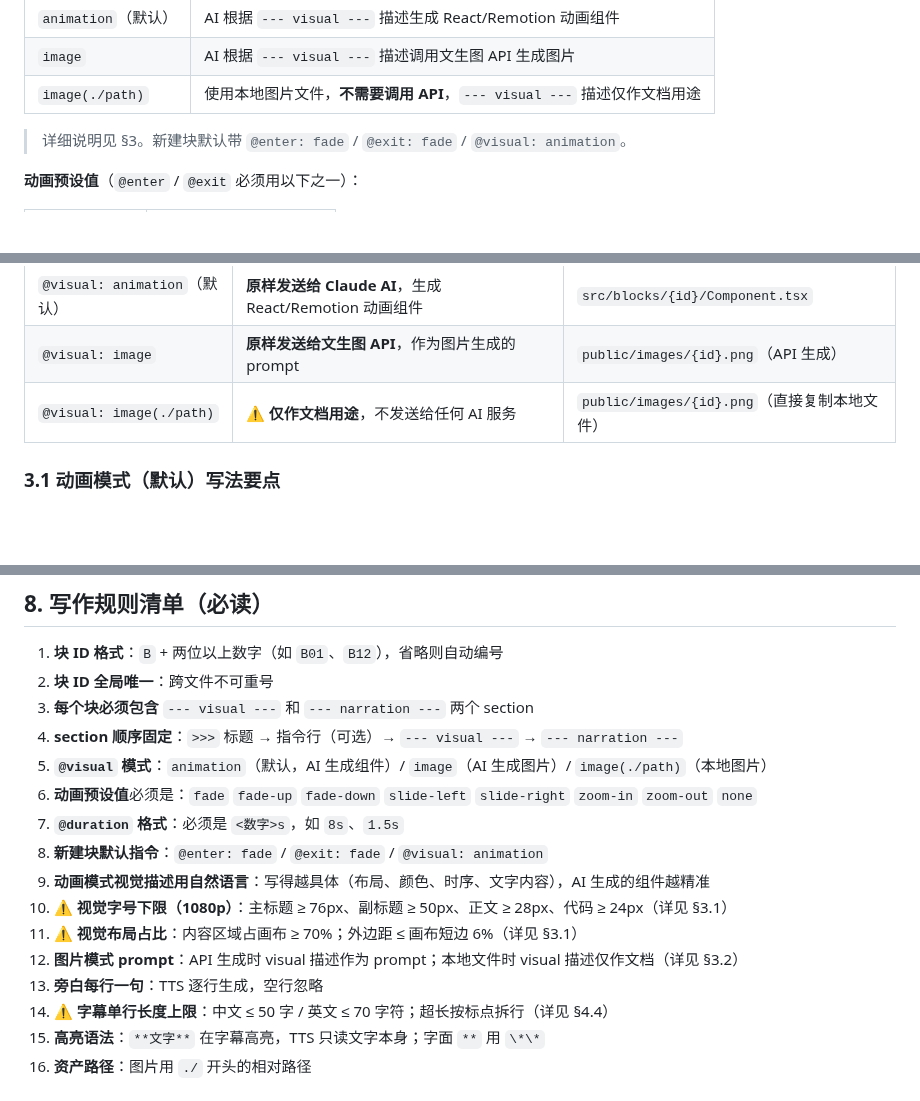
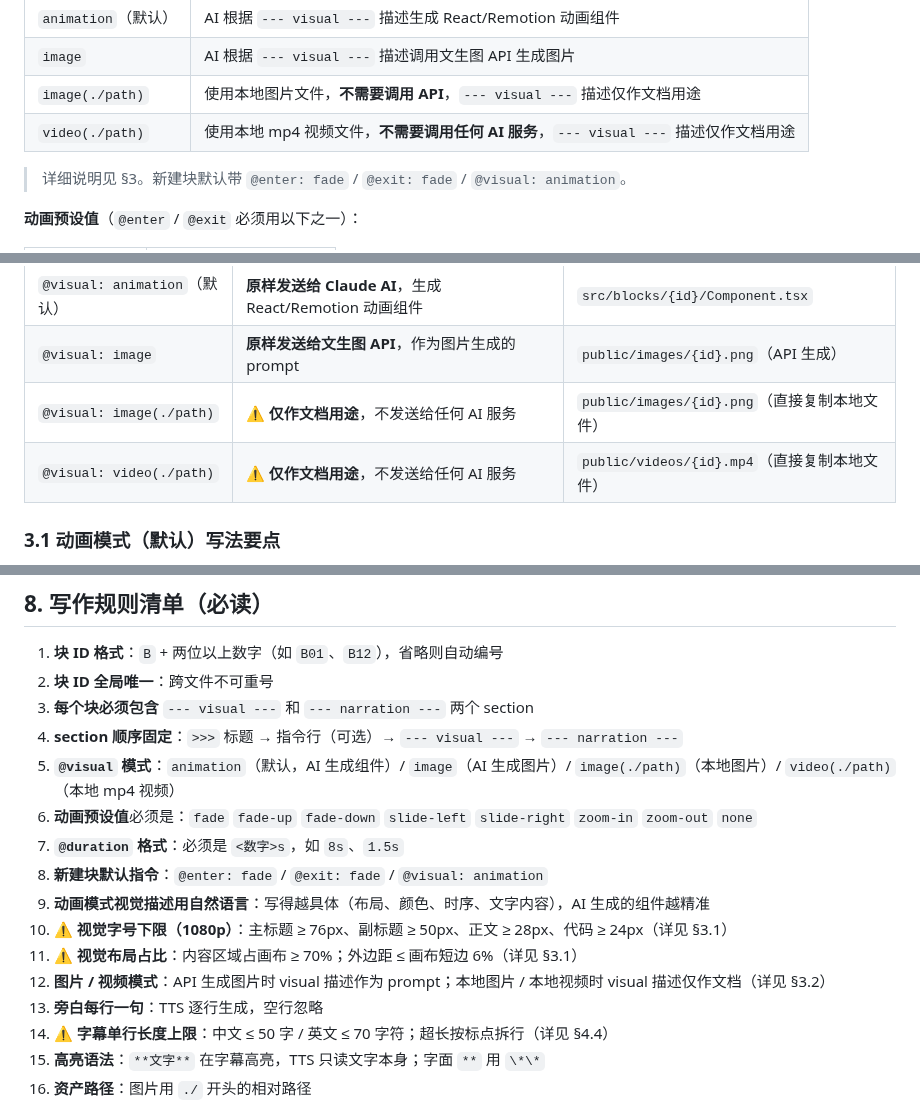
Before and after one commit to xslkim/AutoVideo, a Markdown page: AUTHORING.md, 3 parts joined by grey strips. Rendered like a GitHub page; blank space fills up the shorter version.

```diff
--- a/AUTHORING.md
+++ b/AUTHORING.md
@@ -155,6 +155,7 @@ avatarRef: ./avatar.mp4
 | `animation`（默认） | AI 根据 `--- visual ---` 描述生成 React/Remotion 动画组件 |
 | `image` | AI 根据 `--- visual ---` 描述调用文生图 API 生成图片 |
 | `image(./path)` | 使用本地图片文件，**不需要调用 API**，`--- visual ---` 描述仅作文档用途 |
+| `video(./path)` | 使用本地 mp4 视频文件，**不需要调用任何 AI 服务**，`--- visual ---` 描述仅作文档用途 |
 
 > 详细说明见 §3。新建块默认带 `@enter: fade` / `@exit: fade` / `@visual: animation`。
 
@@ -182,6 +183,7 @@ avatarRef: ./avatar.mp4
 | `@visual: animation`（默认） | **原样发送给 Claude AI**，生成 React/Remotion 动画组件 | `src/blocks/{id}/Component.tsx` |
 | `@visual: image` | **原样发送给文生图 API**，作为图片生成的 prompt | `public/images/{id}.png`（API 生成） |
 | `@visual: image(./path)` | ⚠️ **仅作文档用途**，不发送给任何 AI 服务 | `public/images/{id}.png`（直接复制本地文件） |
+| `@visual: video(./path)` | ⚠️ **仅作文档用途**，不发送给任何 AI 服务 | `public/videos/{id}.mp4`（直接复制本地文件） |
 
 ### 3.1 动画模式（默认）写法要点
 
@@ -544,14 +585,14 @@ voiceRef: ../../B00.wav
 2. **块 ID 全局唯一**：跨文件不可重号
 3. **每个块必须包含** `--- visual ---` 和 `--- narration ---` 两个 section
 4. **section 顺序固定**：`>>>` 标题 → 指令行（可选）→ `--- visual ---` → `--- narration ---`
-5. **`@visual` 模式**：`animation`（默认，AI 生成组件）/ `image`（AI 生成图片）/ `image(./path)`（本地图片）
+5. **`@visual` 模式**：`animation`（默认，AI 生成组件）/ `image`（AI 生成图片）/ `image(./path)`（本地图片）/ `video(./path)`（本地 mp4 视频）
 6. **动画预设值**必须是：`fade` `fade-up` `fade-down` `slide-left` `slide-right` `zoom-in` `zoom-out` `none`
 7. **`@duration` 格式**：必须是 `<数字>s`，如 `8s`、`1.5s`
 8. **新建块默认指令**：`@enter: fade` / `@exit: fade` / `@visual: animation`
 9. **动画模式视觉描述用自然语言**：写得越具体（布局、颜色、时序、文字内容），AI 生成的组件越精准
 10. ⚠️ **视觉字号下限（1080p）**：主标题 ≥ 76px、副标题 ≥ 50px、正文 ≥ 28px、代码 ≥ 24px（详见 §3.1）
 11. ⚠️ **视觉布局占比**：内容区域占画布 ≥ 70%；外边距 ≤ 画布短边 6%（详见 §3.1）
-12. **图片模式 prompt**：API 生成时 visual 描述作为 prompt；本地文件时 visual 描述仅作文档（详见 §3.2）
+12. **图片 / 视频模式**：API 生成图片时 visual 描述作为 prompt；本地图片 / 本地视频时 visual 描述仅作文档（详见 §3.2）
 13. **旁白每行一句**：TTS 逐行生成，空行忽略
 14. ⚠️ **字幕单行长度上限**：中文 ≤ 50 字 / 英文 ≤ 70 字符；超长按标点拆行（详见 §4.4）
 15. **高亮语法**：`**文字**` 在字幕高亮，TTS 只读文字本身；字面 `**` 用 `\*\*`
```
Also changed, not shown: other parts of AUTHORING.md (+40 -1 lines).
